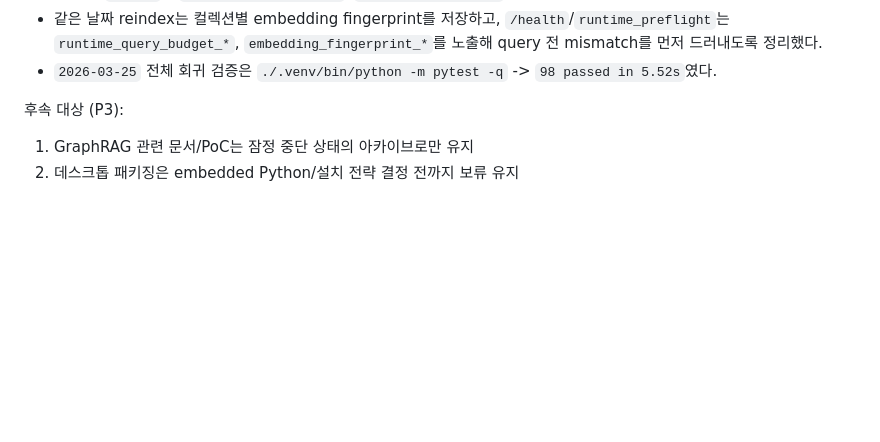
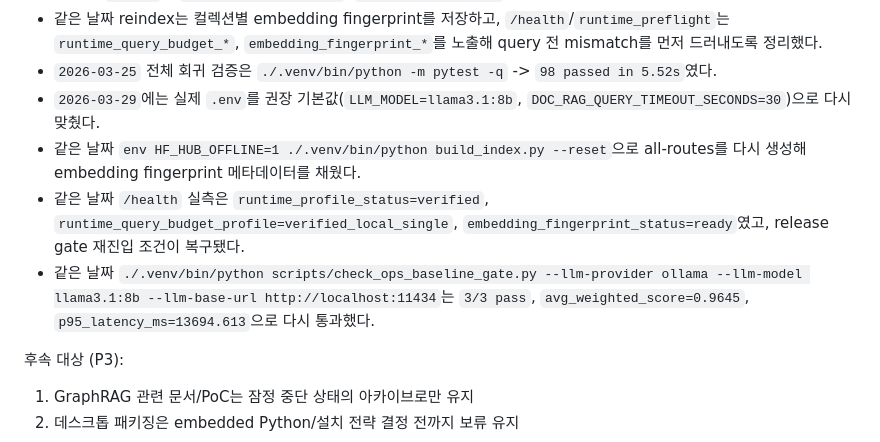
Before and after one commit to redsunjin/trunk_rag, a Markdown page: NEXT_SESSION_PLAN.md, the part around the change. Rendered like a GitHub page; blank space fills up the shorter version.

Commit message:
docs(plan): record verified local gate recovery

```diff
--- a/NEXT_SESSION_PLAN.md
+++ b/NEXT_SESSION_PLAN.md
@@ -233,6 +233,10 @@
 - 같은 날짜 `runtime_service.plan_query_budget()`로 runtime profile과 single/multi 조합별 query budget 정책을 고정했고, `/query`는 `X-RAG-Budget-Profile`, `X-RAG-Route-Reason` 헤더를 함께 반환한다.
 - 같은 날짜 reindex는 컬렉션별 embedding fingerprint를 저장하고, `/health`/`runtime_preflight`는 `runtime_query_budget_*`, `embedding_fingerprint_*`를 노출해 query 전 mismatch를 먼저 드러내도록 정리했다.
 - `2026-03-25` 전체 회귀 검증은 `./.venv/bin/python -m pytest -q` -> `98 passed in 5.52s`였다.
+- `2026-03-29`에는 실제 `.env`를 권장 기본값(`LLM_MODEL=llama3.1:8b`, `DOC_RAG_QUERY_TIMEOUT_SECONDS=30`)으로 다시 맞췄다.
+- 같은 날짜 `env HF_HUB_OFFLINE=1 ./.venv/bin/python build_index.py --reset`으로 all-routes를 다시 생성해 embedding fingerprint 메타데이터를 채웠다.
+- 같은 날짜 `/health` 실측은 `runtime_profile_status=verified`, `runtime_query_budget_profile=verified_local_single`, `embedding_fingerprint_status=ready`였고, release gate 재진입 조건이 복구됐다.
+- 같은 날짜 `./.venv/bin/python scripts/check_ops_baseline_gate.py --llm-provider ollama --llm-model llama3.1:8b --llm-base-url http://localhost:11434`는 `3/3 pass`, `avg_weighted_score=0.9645`, `p95_latency_ms=13694.613`으로 다시 통과했다.
 
 후속 대상 (P3):
 1. GraphRAG 관련 문서/PoC는 잠정 중단 상태의 아카이브로만 유지
```
Also changed, not shown: TODO.md (+4 -0 lines).
